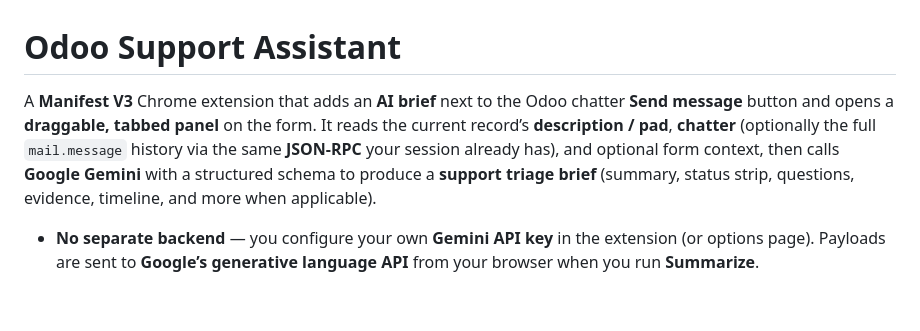
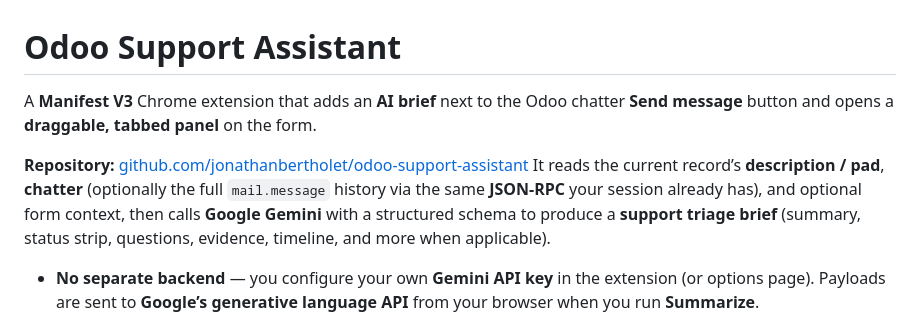
Before and after one commit to jonathanbertholet/odoo-support-assistant, a Markdown page: README.md, the part around the change. GitHub-like rendering; blank space fills up the shorter version.

Commit message:
Document public GitHub repository URL
Made-with: Cursor

```diff
--- a/README.md
+++ b/README.md
@@ -1,6 +1,8 @@
 # Odoo Support Assistant
 
-A **Manifest V3** Chrome extension that adds an **AI brief** next to the Odoo chatter **Send message** button and opens a **draggable, tabbed panel** on the form. It reads the current record’s **description / pad**, **chatter** (optionally the full `mail.message` history via the same **JSON-RPC** your session already has), and optional form context, then calls **Google Gemini** with a structured schema to produce a **support triage brief** (summary, status strip, questions, evidence, timeline, and more when applicable).
+A **Manifest V3** Chrome extension that adds an **AI brief** next to the Odoo chatter **Send message** button and opens a **draggable, tabbed panel** on the form.
+
+**Repository:** [github.com/jonathanbertholet/odoo-support-assistant](https://github.com/jonathanbertholet/odoo-support-assistant) It reads the current record’s **description / pad**, **chatter** (optionally the full `mail.message` history via the same **JSON-RPC** your session already has), and optional form context, then calls **Google Gemini** with a structured schema to produce a **support triage brief** (summary, status strip, questions, evidence, timeline, and more when applicable).
 
 - **No separate backend** — you configure your own **Gemini API key** in the extension (or options page). Payloads are sent to **Google’s generative language API** from your browser when you run **Summarize**.
 
```
Also changed, not shown: privacy.md (+1 -1 lines), store.md (+1 -1 lines).
